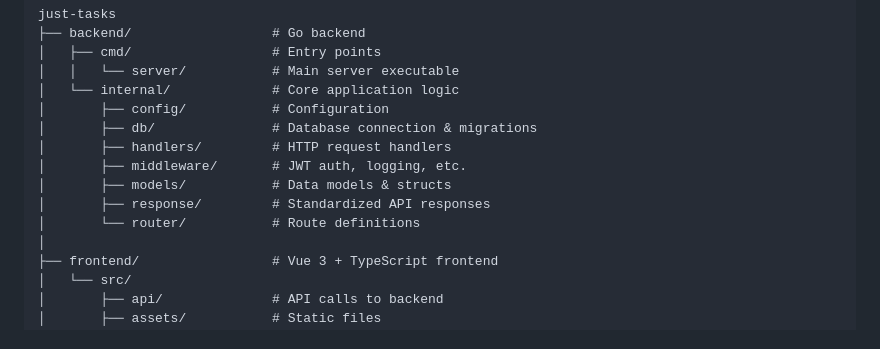
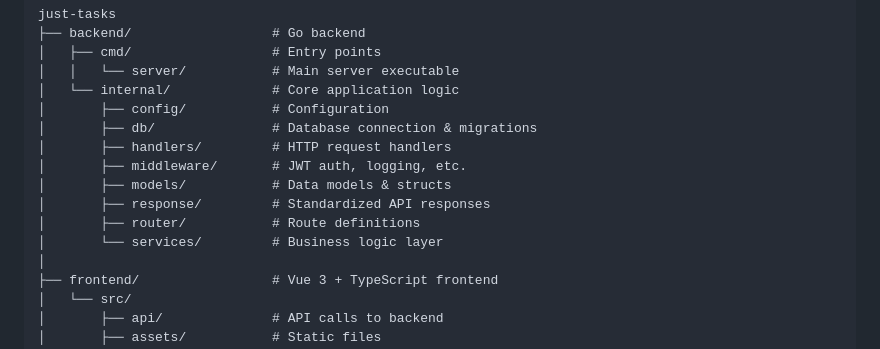
Before and after one commit to Andrii-K-17/just-tasks, a Markdown page: README.md, the part around the change. Drawn GitHub-style.

Commit message:
docs: update project structure

```diff
--- a/README.md
+++ b/README.md
@@ -77,7 +77,8 @@ just-tasks
 │       ├── middleware/       # JWT auth, logging, etc.
 │       ├── models/           # Data models & structs
 │       ├── response/         # Standardized API responses
-│       └── router/           # Route definitions
+│       ├── router/           # Route definitions
+│       └── services/         # Business logic layer
 │
 ├── frontend/                 # Vue 3 + TypeScript frontend
 │   └── src/
```
